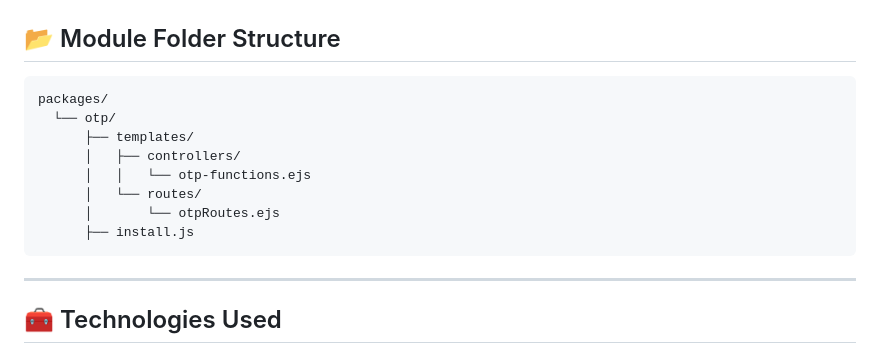
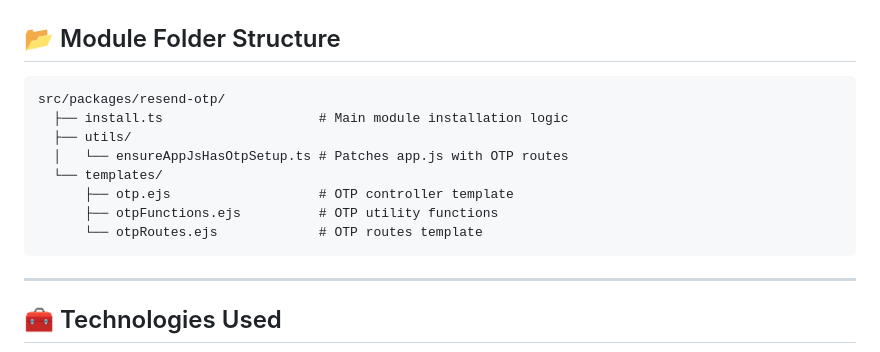
Before and after one commit to huzfm/Devark, a Markdown page: documentation/Resend-OTP-module.md, the part around the change. Rendered like a GitHub page.

````diff
--- a/documentation/Resend-OTP-module.md
+++ b/documentation/Resend-OTP-module.md
@@ -123,14 +123,14 @@ FROM_EMAIL=admin@example.com
 ## 📂 Module Folder Structure
 
 ```
-packages/
-  └── otp/
-      ├── templates/
-      │   ├── controllers/
-      │   │   └── otp-functions.ejs
-      │   └── routes/
-      │       └── otpRoutes.ejs
-      ├── install.js
+src/packages/resend-otp/
+  ├── install.ts                    # Main module installation logic
+  ├── utils/
+  │   └── ensureAppJsHasOtpSetup.ts # Patches app.js with OTP routes
+  └── templates/
+      ├── otp.ejs                   # OTP controller template
+      ├── otpFunctions.ejs          # OTP utility functions
+      └── otpRoutes.ejs             # OTP routes template
 ```
 
 ---
````
Also changed, not shown: documentation/Github-Oauth-module.md (+20 -16 lines), documentation/Google-Oauth-module.md (+13 -9 lines).
